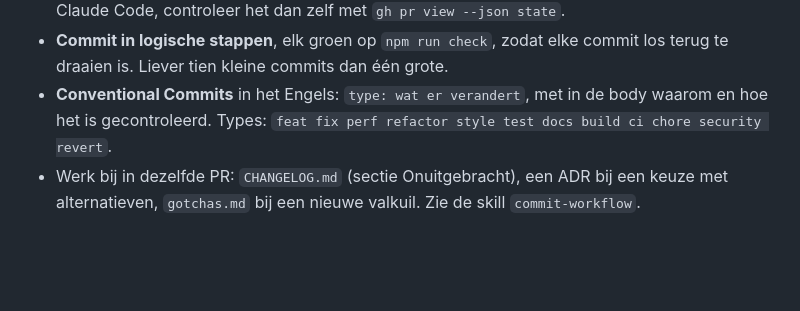
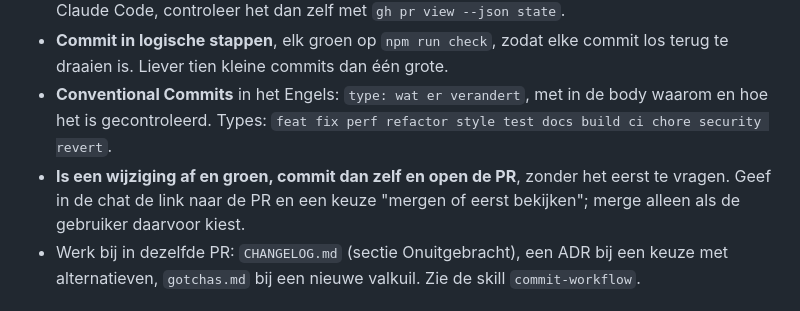
Before and after one commit to martijn500/laos-cambodja, a Markdown page: AGENTS.md, the part around the change. Drawn GitHub-style; blank space fills up the shorter version.

Commit message:
docs: agents commit and open the PR themselves, the user decides on merge
The user asked for finished, green changes to be committed and turned
into a pull request without asking first, with the PR link and a
"merge or review first" choice in the chat. Recorded in AGENTS.md and
the commit-workflow skill, including how to merge once CI is green.

Co-Authored-By: Claude Opus 5.5 <noreply@anthropic.com>

```diff
--- a/AGENTS.md
+++ b/AGENTS.md
@@ -19,6 +19,7 @@ npm run images     # originelen in img/*-src/ → WebP
 - **Nooit committen op een gemergede branch**: zo'n commit komt nooit op `main` (drie keer misgegaan). De hook `.claude/hooks/block-merged-branch.sh` houdt `git commit` en `git push` tegen op `main` en op een branch waarvan de PR gemerged of gesloten is. Werk je zonder Claude Code, controleer het dan zelf met `gh pr view --json state`.
 - **Commit in logische stappen**, elk groen op `npm run check`, zodat elke commit los terug te draaien is. Liever tien kleine commits dan één grote.
 - **Conventional Commits** in het Engels: `type: wat er verandert`, met in de body waarom en hoe het is gecontroleerd. Types: `feat fix perf refactor style test docs build ci chore security revert`.
+- **Is een wijziging af en groen, commit dan zelf en open de PR**, zonder het eerst te vragen. Geef in de chat de link naar de PR en een keuze "mergen of eerst bekijken"; merge alleen als de gebruiker daarvoor kiest.
 - Werk bij in dezelfde PR: `CHANGELOG.md` (sectie Onuitgebracht), een ADR bij een keuze met alternatieven, `gotchas.md` bij een nieuwe valkuil. Zie de skill `commit-workflow`.
 
 ## Code
```
Also changed, not shown: 1 other file.
